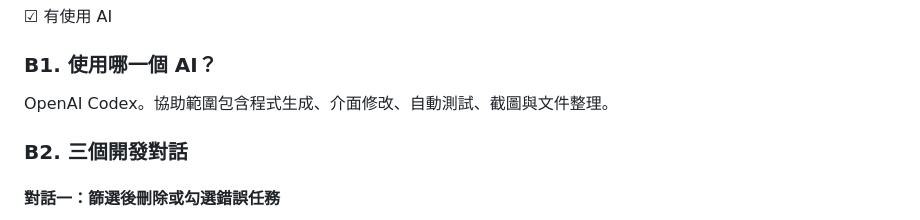
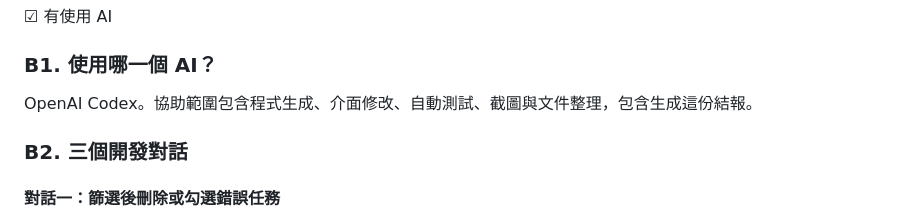
Before and after one commit to WenAnChang19/task-manager-classwork, a Markdown page: REPORT.md, the part around the change. GitHub-like rendering.

Commit message:
Clarify AI assistance scope in REPORT.md
Added clarification that AI assistance includes generating this report.

```diff
--- a/REPORT.md
+++ b/REPORT.md
@@ -216,7 +216,7 @@ TC02 與 TC05 均已在上方以操作前／後圖片完整呈現。自動測試
 
 ### B1. 使用哪一個 AI？
 
-OpenAI Codex。協助範圍包含程式生成、介面修改、自動測試、截圖與文件整理。
+OpenAI Codex。協助範圍包含程式生成、介面修改、自動測試、截圖與文件整理，包含生成這份結報。
 
 ### B2. 三個開發對話
 
```
